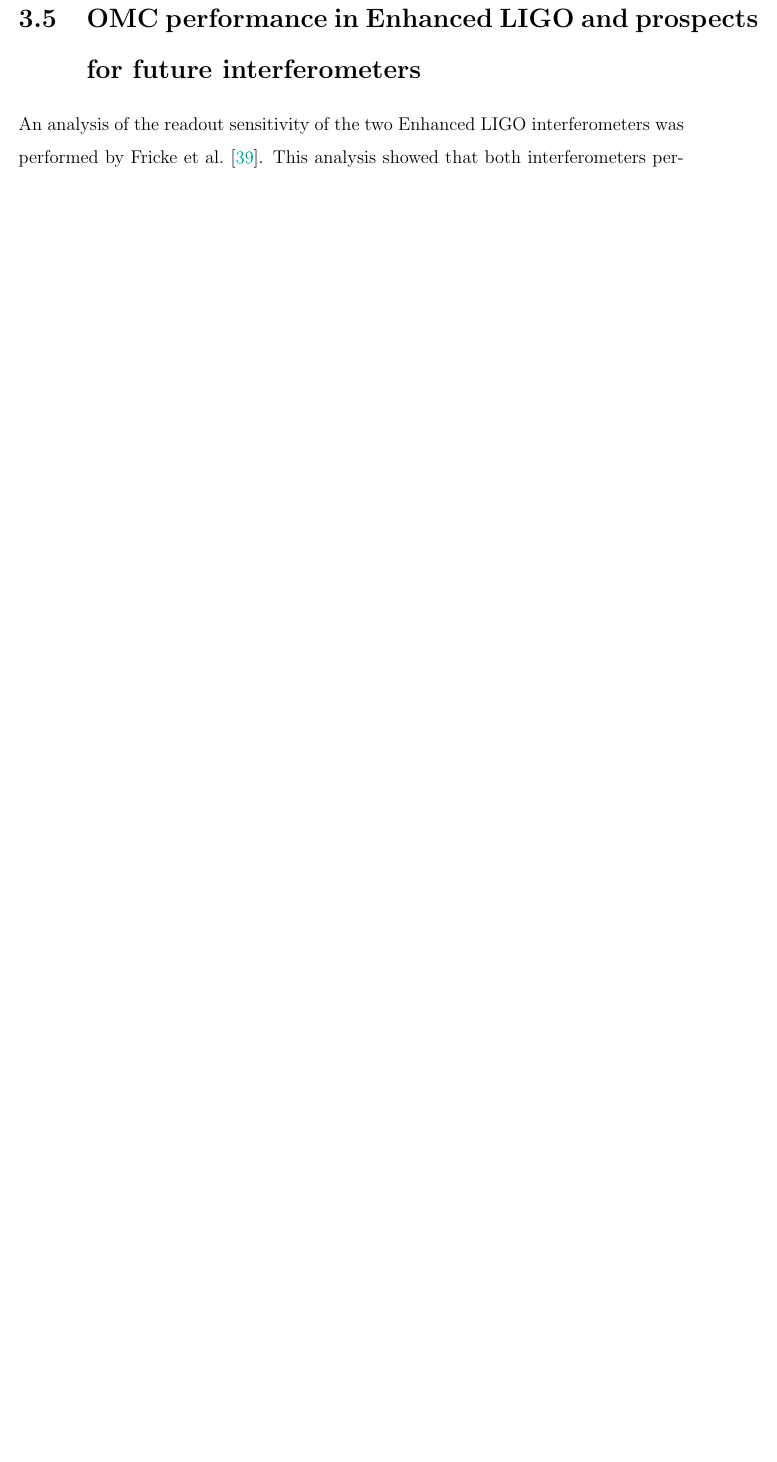
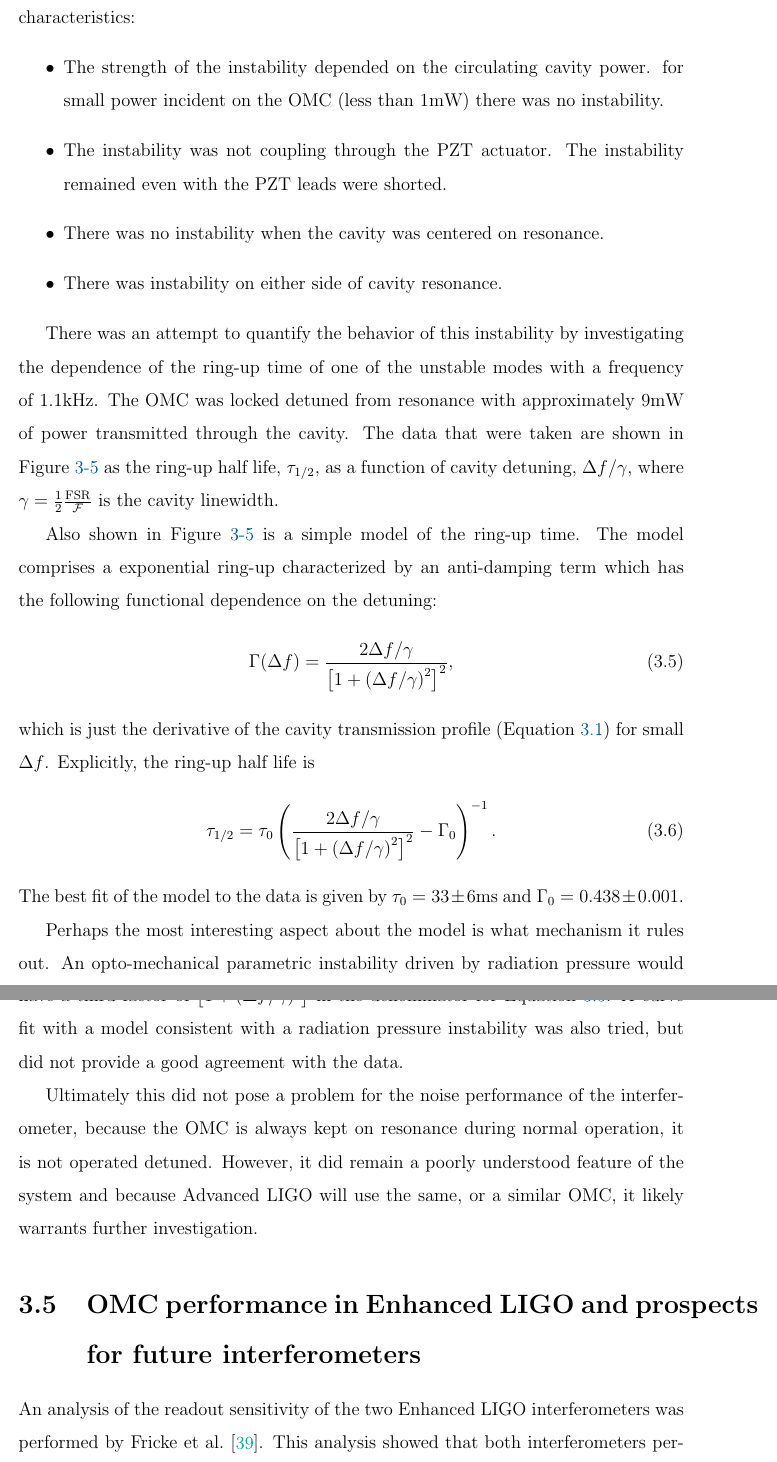
Before and after one commit to nicolassmith/thesis, a LaTeX thesis (main.tex, which reads ch-omc.tex): part of page 46 of 111 before the commit and two parts of pages 49 and 50 of 111 after it, the two joined at a grey line, cut at the place of the change, the shorter picture padded with empty space. Compiled offline with pdfLaTeX.

Commit message:
instability section

```diff
--- a/ch-omc.tex
+++ b/ch-omc.tex
@@ -306 +313,9 @@ Thus the PZT calibration is $\frac{14.5\text{nm}}{2}\frac{1}{19.8\text{V}}=0.37\
 
+The mechanism of the instability was never understood. %NL%
+It had the following characteristics:
+\begin{itemize}
+\item The strength of the instability depended on the circulating cavity power. for small power incident on the OMC (less than 1mW) there was no instability.
+\item The instability was not coupling through the PZT actuator. The instability remained even with the PZT leads were shorted.
+\item There was no instability when the cavity was centered on resonance.
+\item There was instability on either side of cavity resonance.
+\end{itemize}
@@ -308,7 +322,27 @@ Thus the PZT calibration is $\frac{14.5\text{nm}}{2}\frac{1}{19.8\text{V}}=0.37\
 
-\com{not electronic, cables not the same, shorted pzt, happened with and without dither}
+There was an attempt to quantify the behavior of this instability by investigating the dependence of the ring-up time of one of the unstable modes with a frequency of 1.1kHz. %NL%
+The OMC was locked detuned from resonance with approximately 9mW of power transmitted through the cavity. %NL%
+The data that were taken are shown in Figure \ref{fig:raddamping} as the ring-up half life, $\tau_{1/2}$, as a function of cavity detuning, $\Delta f/\gamma$, where $\gamma= \frac{1}{2}\frac{\rm{FSR}}{\mathcal{F}}$ is the cavity linewidth.
 
-\com{at the end of the day, it's not a detuned cavity}
+Also shown in Figure \ref{fig:raddamping} is a simple model of the ring-up time. %NL%
+The model comprises a exponential ring-up characterized by an anti-damping term which has the following functional dependence on the detuning:
+\begin{equation}
+\label{eqn:gamma}
+\Gamma(\Delta f)=\frac{2\Delta f/\gamma}{\left[1+\left(\Delta f/\gamma\right)^2\right]^2},
+\end{equation}
+which is just the derivative of the cavity transmission profile (Equation \ref{eqn:finesse}) for small $\Delta f$. %NL%
+Explicitly, the ring-up half life is
+\begin{equation}
+\tau_{1/2}=\tau_0\left(\frac{2\Delta f/\gamma}{\left[1+\left(\Delta f/\gamma\right)^2\right]^2}-\Gamma_0\right)^{-1}.
+\end{equation}
+The best fit of the model to the data is given by $\tau_0=33\pm 6$ms and $\Gamma_0=0.438\pm 0.001$.
+
+Perhaps the most interesting aspect about the model is what mechanism it rules out. %NL%
+An opto-mechanical parametric instability driven by radiation pressure would have a third factor of $\left[1+\left(\Delta f/\gamma\right)^2\right]$ in the denominator for Equation \ref{eqn:gamma}. %NL%
+A curve fit with a model consistent with a radiation pressure instability was also tried, but did not provide a good agreement with the data.
+
+Ultimately this did not pose a problem for the noise performance of the interferometer, because the OMC is always kept on resonance during normal operation, it is not operated detuned. %NL%
+However, it did remain a poorly understood feature of the system and because Advanced LIGO will use the same, or a similar OMC, it likely warrants further investigation.
 
 \section{OMC performance in Enhanced LIGO and prospects for future interferometers}
 An analysis of the readout sensitivity of the two Enhanced LIGO interferometers was performed by \citet{Tobin}. %NL%
```
Also changed, not shown: ch-omc.tex (12 more changed lines).
